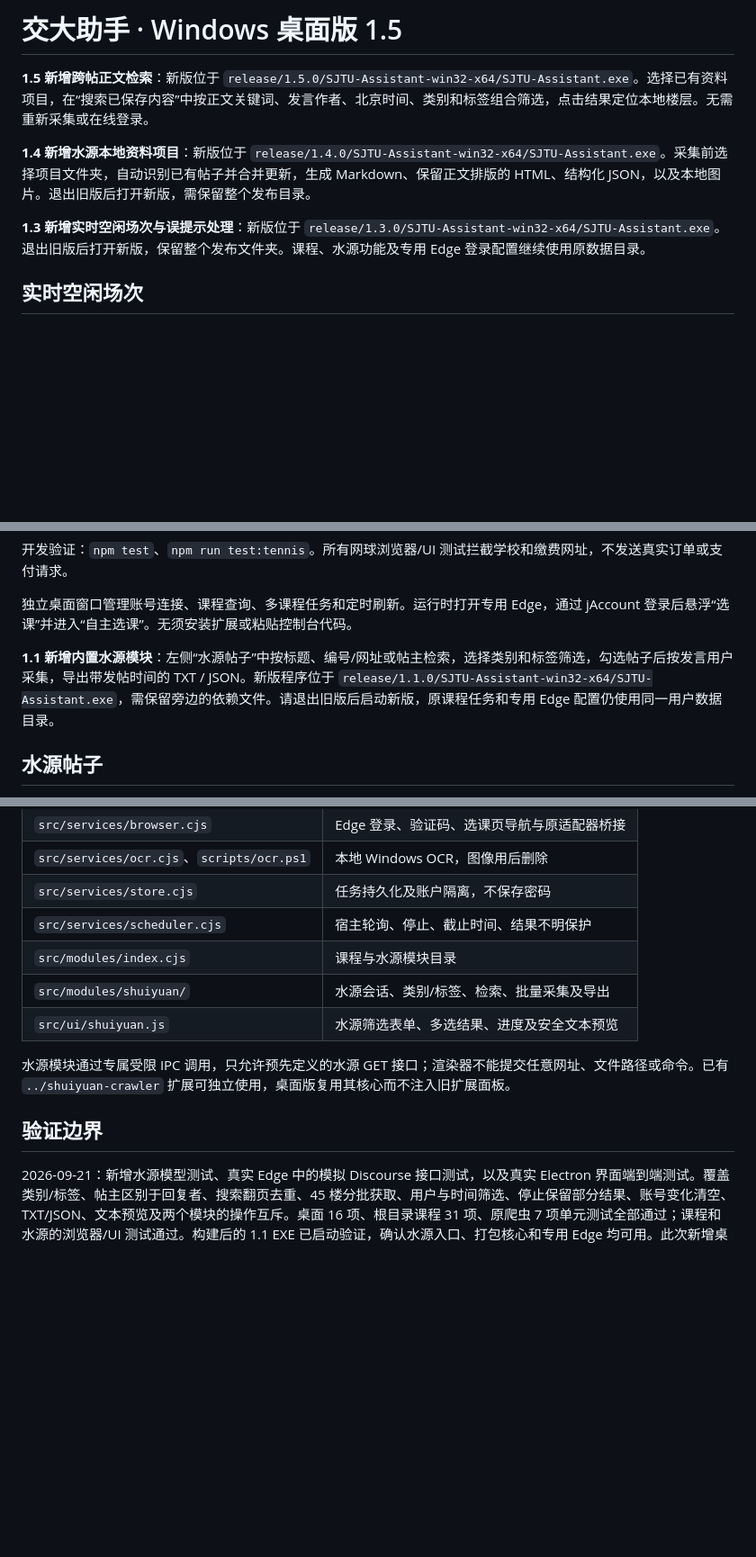
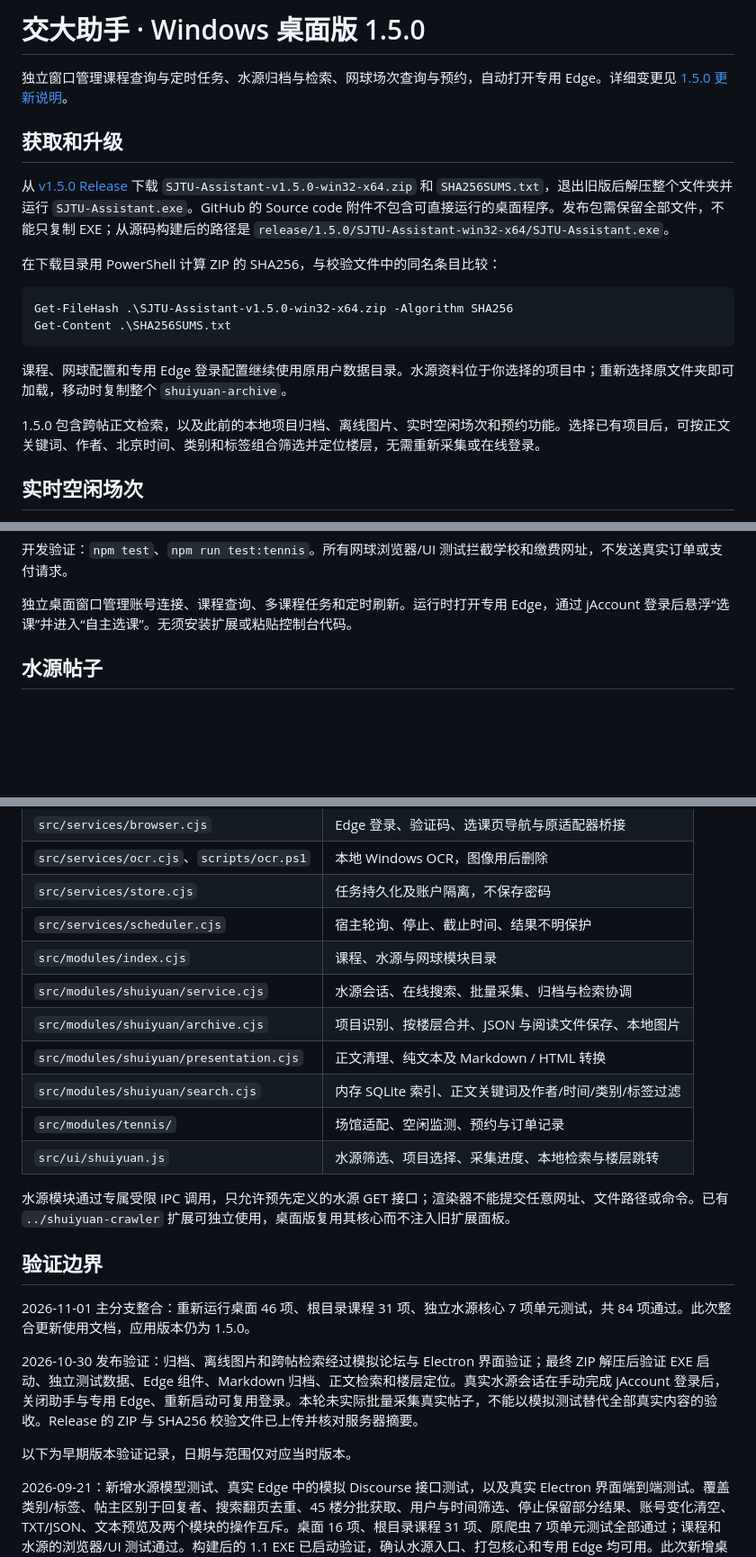
Before and after one commit to jinitaimei474/MycourseGrabber, a Markdown page: desktop/README.md, 3 parts joined by grey strips. Shown at 90% size. GitHub-like rendering; blank space fills up the shorter version.

Commit message:
docs: update main documentation for SJTU Assistant 1.5.0

````diff
--- a/desktop/README.md
+++ b/desktop/README.md
@@ -1,10 +1,21 @@
-# 交大助手 · Windows 桌面版 1.5
+# 交大助手 · Windows 桌面版 1.5.0
 
-**1.5 新增跨帖正文检索**：新版位于 `release/1.5.0/SJTU-Assistant-win32-x64/SJTU-Assistant.exe`。选择已有资料项目，在“搜索已保存内容”中按正文关键词、发言作者、北京时间、类别和标签组合筛选，点击结果定位本地楼层。无需重新采集或在线登录。
+独立窗口管理课程查询与定时任务、水源归档与检索、网球场次查询与预约，自动打开专用 Edge。详细变更见 [1.5.0 更新说明](../docs/releases/v1.5.0.md)。
 
-**1.4 新增水源本地资料项目**：新版位于 `release/1.4.0/SJTU-Assistant-win32-x64/SJTU-Assistant.exe`。采集前选择项目文件夹，自动识别已有帖子并合并更新，生成 Markdown、保留正文排版的 HTML、结构化 JSON，以及本地图片。退出旧版后打开新版，需保留整个发布目录。
+## 获取和升级
 
-**1.3 新增实时空闲场次与误提示处理**：新版位于 `release/1.3.0/SJTU-Assistant-win32-x64/SJTU-Assistant.exe`。退出旧版后打开新版，保留整个发布文件夹。课程、水源功能及专用 Edge 登录配置继续使用原数据目录。
+从 [v1.5.0 Release](https://github.com/jinitaimei474/MycourseGrabber/releases/tag/v1.5.0) 下载 `SJTU-Assistant-v1.5.0-win32-x64.zip` 和 `SHA256SUMS.txt`，退出旧版后解压整个文件夹并运行 `SJTU-Assistant.exe`。GitHub 的 Source code 附件不包含可直接运行的桌面程序。发布包需保留全部文件，不能只复制 EXE；从源码构建后的路径是 `release/1.5.0/SJTU-Assistant-win32-x64/SJTU-Assistant.exe`。
+
+在下载目录用 PowerShell 计算 ZIP 的 SHA256，与校验文件中的同名条目比较：
+
+```powershell
+Get-FileHash .\SJTU-Assistant-v1.5.0-win32-x64.zip -Algorithm SHA256
+Get-Content .\SHA256SUMS.txt
+```
+
+课程、网球配置和专用 Edge 登录配置继续使用原用户数据目录。水源资料位于你选择的项目中；重新选择原文件夹即可加载，移动时复制整个 `shuiyuan-archive`。
+
+1.5.0 包含跨帖正文检索，以及此前的本地项目归档、离线图片、实时空闲场次和预约功能。选择已有项目后，可按正文关键词、作者、北京时间、类别和标签组合筛选并定位楼层，无需重新采集或在线登录。
 
 ## 实时空闲场次
 
@@ -33,8 +44,6 @@
 开发验证：`npm test`、`npm run test:tennis`。所有网球浏览器/UI 测试拦截学校和缴费网址，不发送真实订单或支付请求。
 
 独立桌面窗口管理账号连接、课程查询、多课程任务和定时刷新。运行时打开专用 Edge，通过 jAccount 登录后悬浮“选课”并进入“自主选课”。无须安装扩展或粘贴控制台代码。
-
-**1.1 新增内置水源模块**：左侧“水源帖子”中按标题、编号/网址或帖主检索，选择类别和标签筛选，勾选帖子后按发言用户采集，导出带发帖时间的 TXT / JSON。新版程序位于 `release/1.1.0/SJTU-Assistant-win32-x64/SJTU-Assistant.exe`，需保留旁边的依赖文件。请退出旧版后启动新版，原课程任务和专用 Edge 配置仍使用同一用户数据目录。
 
 ## 水源帖子
 
@@ -130,13 +140,23 @@ npm run test:package
 | `src/services/ocr.cjs`、`scripts/ocr.ps1` | 本地 Windows OCR，图像用后删除 |
 | `src/services/store.cjs` | 任务持久化及账户隔离，不保存密码 |
 | `src/services/scheduler.cjs` | 宿主轮询、停止、截止时间、结果不明保护 |
-| `src/modules/index.cjs` | 课程与水源模块目录 |
-| `src/modules/shuiyuan/` | 水源会话、类别/标签、检索、批量采集及导出 |
-| `src/ui/shuiyuan.js` | 水源筛选表单、多选结果、进度及安全文本预览 |
+| `src/modules/index.cjs` | 课程、水源与网球模块目录 |
+| `src/modules/shuiyuan/service.cjs` | 水源会话、在线搜索、批量采集、归档与检索协调 |
+| `src/modules/shuiyuan/archive.cjs` | 项目识别、按楼层合并、JSON 与阅读文件保存、本地图片 |
+| `src/modules/shuiyuan/presentation.cjs` | 正文清理、纯文本及 Markdown / HTML 转换 |
+| `src/modules/shuiyuan/search.cjs` | 内存 SQLite 索引、正文关键词及作者/时间/类别/标签过滤 |
+| `src/modules/tennis/` | 场馆适配、空闲监测、预约与订单记录 |
+| `src/ui/shuiyuan.js` | 水源筛选、项目选择、采集进度、本地检索与楼层跳转 |
 
 水源模块通过专属受限 IPC 调用，只允许预先定义的水源 GET 接口；渲染器不能提交任意网址、文件路径或命令。已有 `../shuiyuan-crawler` 扩展可独立使用，桌面版复用其核心而不注入旧扩展面板。
 
 ## 验证边界
+
+2026-11-01 主分支整合：重新运行桌面 46 项、根目录课程 31 项、独立水源核心 7 项单元测试，共 84 项通过。此次整合更新使用文档，应用版本仍为 1.5.0。
+
+2026-10-30 发布验证：归档、离线图片和跨帖检索经过模拟论坛与 Electron 界面验证；最终 ZIP 解压后验证 EXE 启动、独立测试数据、Edge 组件、Markdown 归档、正文检索和楼层定位。真实水源会话在手动完成 jAccount 登录后，关闭助手与专用 Edge、重新启动可复用登录。本轮未实际批量采集真实帖子，不能以模拟测试替代全部真实内容的验收。Release 的 ZIP 与 SHA256 校验文件已上传并核对服务器摘要。
+
+以下为早期版本验证记录，日期与范围仅对应当时版本。
 
 2026-09-21：新增水源模型测试、真实 Edge 中的模拟 Discourse 接口测试，以及真实 Electron 界面端到端测试。覆盖类别/标签、帖主区别于回复者、搜索翻页去重、45 楼分批获取、用户与时间筛选、停止保留部分结果、账号变化清空、TXT/JSON、文本预览及两个模块的操作互斥。桌面 16 项、根目录课程 31 项、原爬虫 7 项单元测试全部通过；课程和水源的浏览器/UI 测试通过。构建后的 1.1 EXE 已启动验证，确认水源入口、打包核心和专用 Edge 均可用。此次新增桌面筛选入口未使用真实水源账号做线上验证；之前独立爬虫的 5 楼现场验证不能替代本次新增功能的线上验收。
 
````
Also changed, not shown: other parts of desktop/README.md (+1 -0 lines), README.md (+40 -2 lines), shuiyuan-crawler/README.md (+2 -0 lines).
